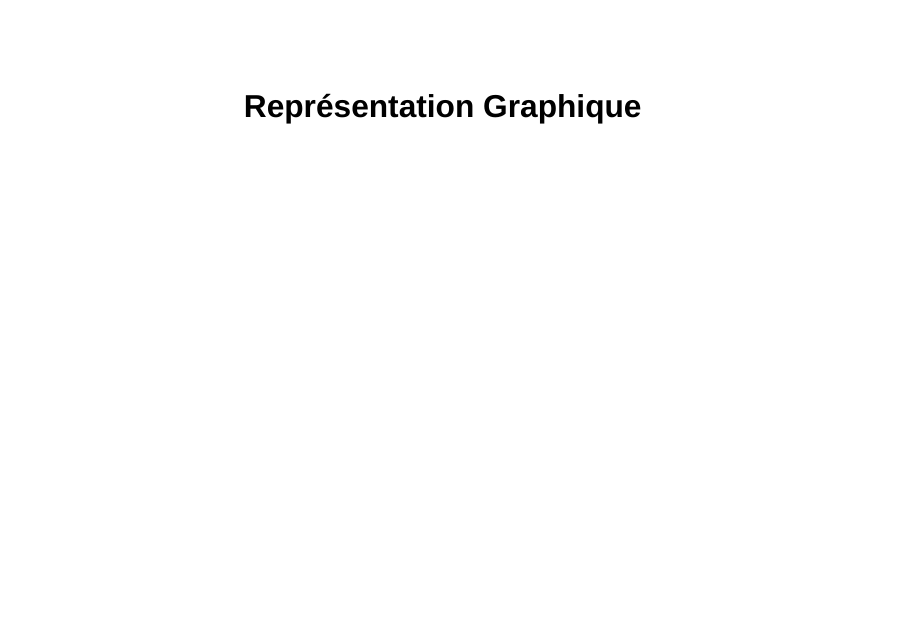
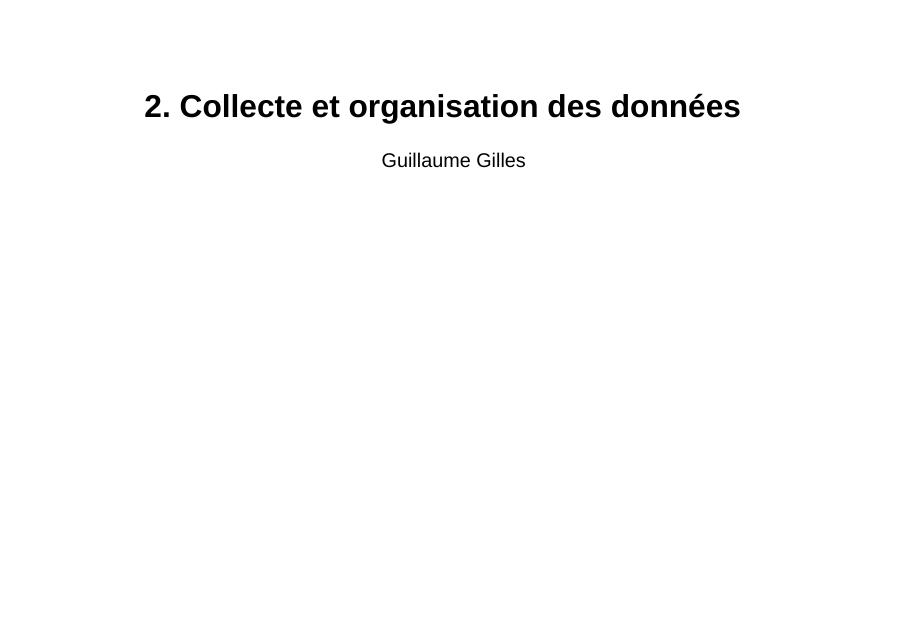
Before and after one commit to guillaumegilles/description-donnees, a Quarto document (slides-2.qmd): page 1 of 16. Rendered offline with R 4.5, knitr and Pandoc in place of Quarto, with nearby package versions; both versions are drawn in the output format of the newer one; drawn as Slidy slides in place of the format the file asks for.

Commit message:
Update slides-2.qmd

```diff
--- a/slides-2.qmd
+++ b/slides-2.qmd
@@ -1,5 +1,9 @@
 ---
-title: Représentation Graphique
+title: "2. Collecte et organisation des données"
+author: Guillaume Gilles
+format:
+  revealjs:
+    theme: dark
 ---
 
 # Variables qualitatives
```
